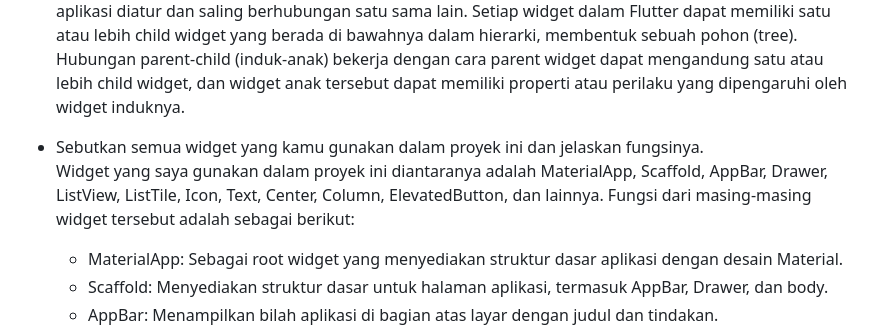
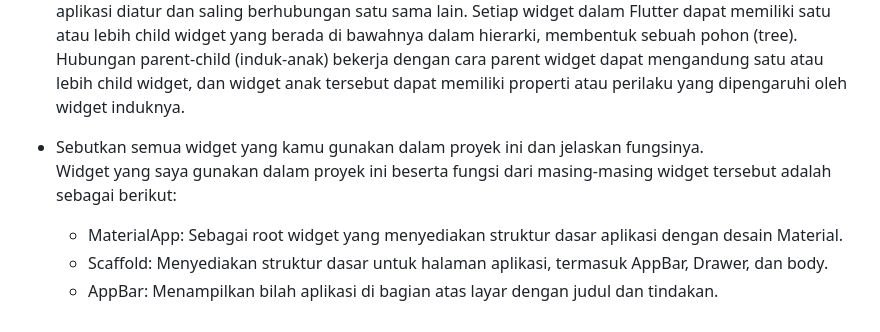
Before and after one commit to moondiverc/kickoff-shop-mobile, a Markdown page: README.md, the part around the change. Drawn GitHub-style.

```diff
--- a/README.md
+++ b/README.md
@@ -22,7 +22,7 @@ samples, guidance on mobile development, and a full API reference.
 - Jelaskan apa itu widget tree pada Flutter dan bagaimana hubungan parent-child (induk-anak) bekerja antar widget.
 Widget tree pada Flutter adalah struktur hierarki yang menggambarkan bagaimana widget-widget dalam aplikasi diatur dan saling berhubungan satu sama lain. Setiap widget dalam Flutter dapat memiliki satu atau lebih child widget yang berada di bawahnya dalam hierarki, membentuk sebuah pohon (tree). Hubungan parent-child (induk-anak) bekerja dengan cara parent widget dapat mengandung satu atau lebih child widget, dan widget anak tersebut dapat memiliki properti atau perilaku yang dipengaruhi oleh widget induknya.
 - Sebutkan semua widget yang kamu gunakan dalam proyek ini dan jelaskan fungsinya.
-Widget yang saya gunakan dalam proyek ini diantaranya adalah MaterialApp, Scaffold, AppBar, Drawer, ListView, ListTile, Icon, Text, Center, Column, ElevatedButton, dan lainnya. Fungsi dari masing-masing widget tersebut adalah sebagai berikut:
+Widget yang saya gunakan dalam proyek ini beserta fungsi dari masing-masing widget tersebut adalah sebagai berikut:
   - MaterialApp: Sebagai root widget yang menyediakan struktur dasar aplikasi dengan desain Material.
   - Scaffold: Menyediakan struktur dasar untuk halaman aplikasi, termasuk AppBar, Drawer, dan body.
   - AppBar: Menampilkan bilah aplikasi di bagian atas layar dengan judul dan tindakan.
```
